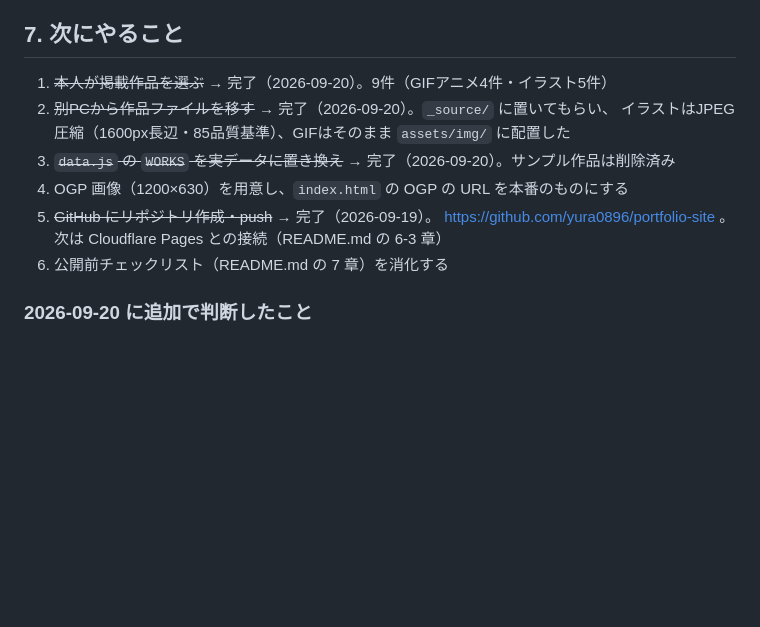
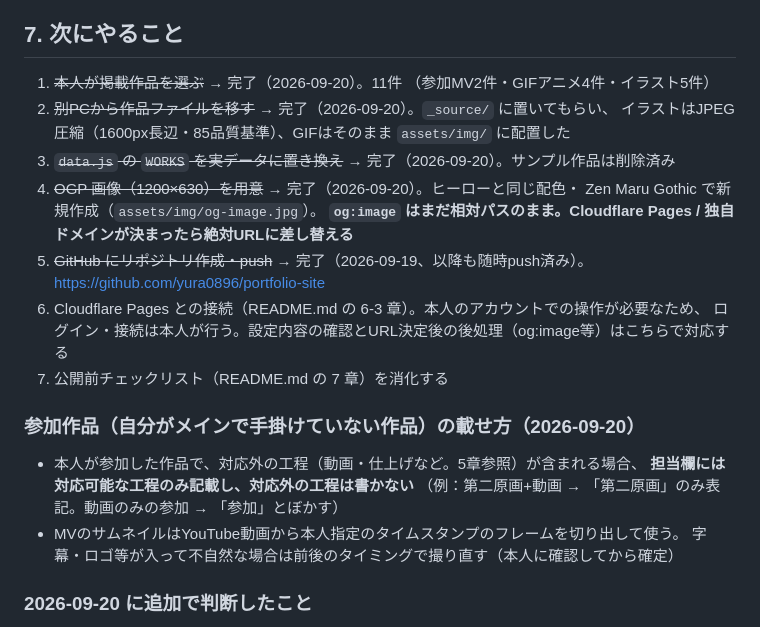
Before and after one commit to yura0896/portfolio-site, a Markdown page: CLAUDE.md, the part around the change. Rendered like a GitHub page; blank space fills up the shorter version.

Commit message:
CLAUDE.md を更新（OGP画像・参加作品の載せ方を記録）
次にやることの進捗を反映し、参加作品（対応外の工程を含む案件）の
担当欄の書き方をルールとして明文化した。今後同様のケースで
毎回本人に確認しなくて済むようにするため。

```diff
--- a/CLAUDE.md
+++ b/CLAUDE.md
@@ -177,14 +177,27 @@ cd <staged>/portfolio-site && (python3 -m http.server 8731 >/dev/null 2>&1 &)
 
 ## 7. 次にやること
 
-1. ~~本人が掲載作品を選ぶ~~ → 完了（2026-09-20）。9件（GIFアニメ4件・イラスト5件）
+1. ~~本人が掲載作品を選ぶ~~ → 完了（2026-09-20）。11件
+   （参加MV2件・GIFアニメ4件・イラスト5件）
 2. ~~別PCから作品ファイルを移す~~ → 完了（2026-09-20）。`_source/` に置いてもらい、
    イラストはJPEG圧縮（1600px長辺・85品質基準）、GIFはそのまま `assets/img/` に配置した
 3. ~~`data.js` の `WORKS` を実データに置き換え~~ → 完了（2026-09-20）。サンプル作品は削除済み
-4. OGP 画像（1200×630）を用意し、`index.html` の OGP の URL を本番のものにする
-5. ~~GitHub にリポジトリ作成・push~~ → 完了（2026-09-19）。
-   https://github.com/yura0896/portfolio-site 。次は Cloudflare Pages との接続（README.md の 6-3 章）
-6. 公開前チェックリスト（README.md の 7 章）を消化する
+4. ~~OGP 画像（1200×630）を用意~~ → 完了（2026-09-20）。ヒーローと同じ配色・
+   Zen Maru Gothic で新規作成（`assets/img/og-image.jpg`）。
+   **`og:image` はまだ相対パスのまま。Cloudflare Pages / 独自ドメインが決まったら絶対URLに差し替える**
+5. ~~GitHub にリポジトリ作成・push~~ → 完了（2026-09-19、以降も随時push済み）。
+   https://github.com/yura0896/portfolio-site
+6. Cloudflare Pages との接続（README.md の 6-3 章）。本人のアカウントでの操作が必要なため、
+   ログイン・接続は本人が行う。設定内容の確認とURL決定後の後処理（og:image等）はこちらで対応する
+7. 公開前チェックリスト（README.md の 7 章）を消化する
+
+### 参加作品（自分がメインで手掛けていない作品）の載せ方（2026-09-20）
+
+- 本人が参加した作品で、対応外の工程（動画・仕上げなど。5章参照）が含まれる場合、
+  **担当欄には対応可能な工程のみ記載し、対応外の工程は書かない**
+  （例：第二原画+動画 → 「第二原画」のみ表記。動画のみの参加 → 「参加」とぼかす）
+- MVのサムネイルはYouTube動画から本人指定のタイムスタンプのフレームを切り出して使う。
+  字幕・ロゴ等が入って不自然な場合は前後のタイミングで撮り直す（本人に確認してから確定）
 
 ### 2026-09-20 に追加で判断したこと
 
```
